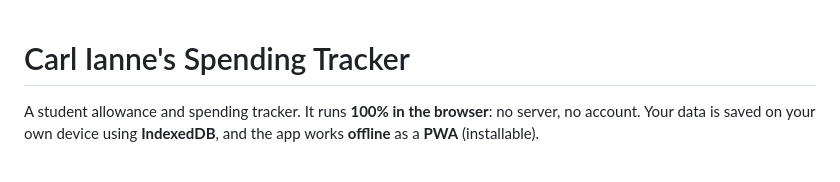
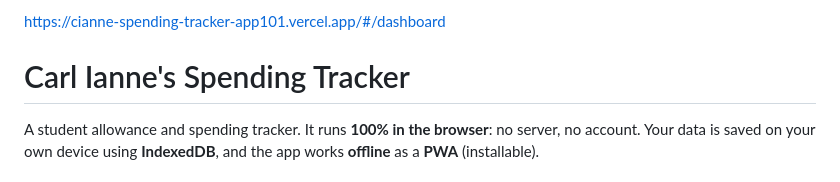
Before and after one commit to literalcats/c-spending-tracker-project, a Markdown page: README.md, the part around the change. GitHub-like rendering.

```diff
--- a/README.md
+++ b/README.md
@@ -1,3 +1,4 @@
+https://cianne-spending-tracker-app101.vercel.app/#/dashboard
 # Carl Ianne's Spending Tracker
 
 A student allowance and spending tracker. It runs **100% in the browser**: no server, no account.
```
